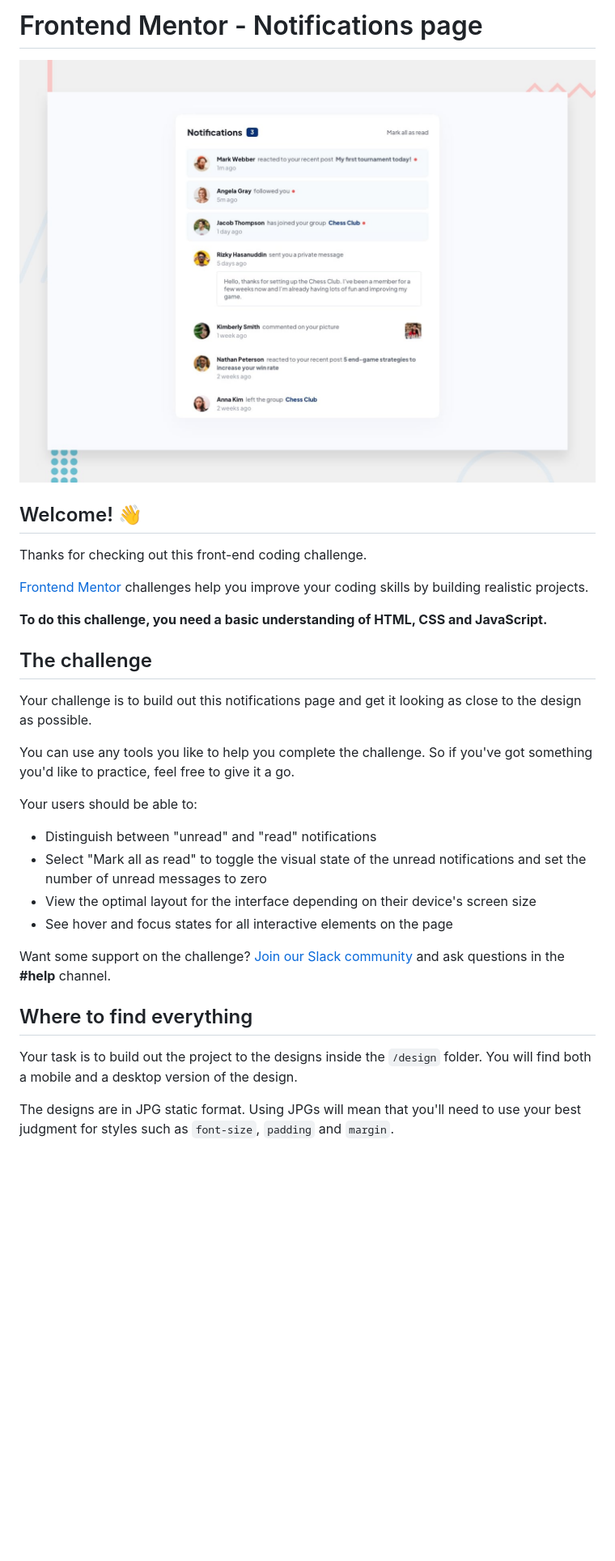
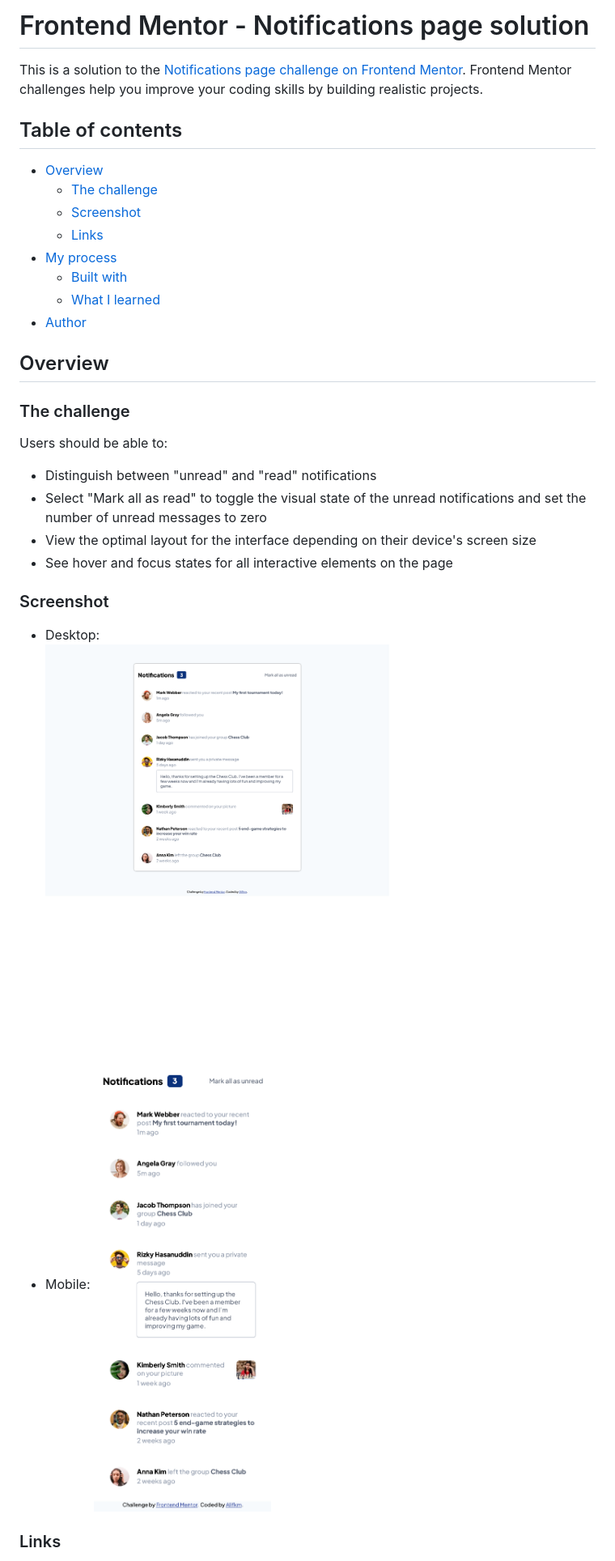
Before and after one commit to Alifkm/notifications-page-main, a Markdown page: README.md, the part around the change printed below. Shown: that part at 81% size. Rendered like a GitHub page; pictures changed too: assets/images/Screenshot Frontend Mentor Notifications page desktop.png (added), assets/images/Screenshot Frontend Mentor Notifications page mobile.png (added); blank space fills up the shorter version.

Commit message:
feat: adding readme

```diff
--- a/README.md
+++ b/README.md
@@ -1,33 +1,36 @@
-# Frontend Mentor - Notifications page
+# Frontend Mentor - Notifications page solution
 
-![Design preview for the Notifications page coding challenge](./design/desktop-preview.jpg)
+This is a solution to the [Notifications page challenge on Frontend Mentor](https://www.frontendmentor.io/challenges/notifications-page-DqK5QAmKbC). Frontend Mentor challenges help you improve your coding skills by building realistic projects.
 
-## Welcome! 👋
+## Table of contents
 
-Thanks for checking out this front-end coding challenge.
+- [Overview](#overview)
+  - [The challenge](#the-challenge)
+  - [Screenshot](#screenshot)
+  - [Links](#links)
+- [My process](#my-process)
+  - [Built with](#built-with)
+  - [What I learned](#what-i-learned)
+- [Author](#author)
 
-[Frontend Mentor](https://www.frontendmentor.io) challenges help you improve your coding skills by building realistic projects.
+## Overview
 
-**To do this challenge, you need a basic understanding of HTML, CSS and JavaScript.**
+### The challenge
 
-## The challenge
-
-Your challenge is to build out this notifications page and get it looking as close to the design as possible.
-
-You can use any tools you like to help you complete the challenge. So if you've got something you'd like to practice, feel free to give it a go.
-
-Your users should be able to:
+Users should be able to:
 
 - Distinguish between "unread" and "read" notifications
 - Select "Mark all as read" to toggle the visual state of the unread notifications and set the number of unread messages to zero
 - View the optimal layout for the interface depending on their device's screen size
 - See hover and focus states for all interactive elements on the page
 
-Want some support on the challenge? [Join our Slack community](https://www.frontendmentor.io/slack) and ask questions in the **#help** channel.
+### Screenshot
 
-## Where to find everything
+- Desktop:
+![](./assets/images/Screenshot%20Frontend%20Mentor%20Notifications%20page%20desktop.png)
 
-Your task is to build out the project to the designs inside the `/design` folder. You will find both a mobile and a desktop version of the design.
+- Mobile:
+![](./assets/images//Screenshot%20Frontend%20Mentor%20Notifications%20page%20mobile.png)
 
-The designs are in JPG static format. Using JPGs will mean that you'll need to use your best judgment for styles such as `font-size`, `padding` and `margin`.
+### Links
 
```
Also changed, not shown: other parts of README.md (+14 -56 lines).
